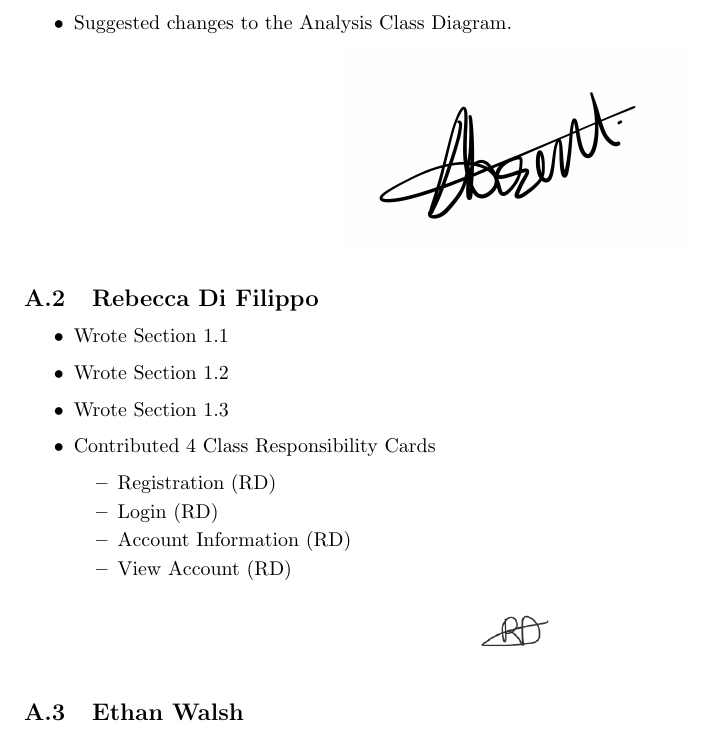
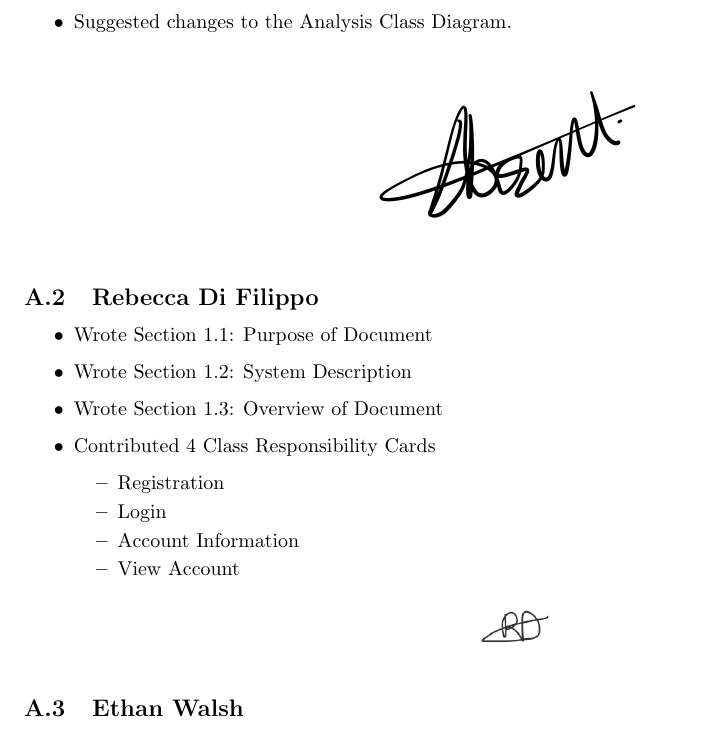
Before and after one commit to AhsanM71/SFWRENG-3A04-D1, a LaTeX document (D2/main.tex): part of page 12 of 14, cut so that both start at the same text. Compiled offline with pdfLaTeX.

Commit message:
Fixed inconsistency in my division of labour

```diff
--- a/D2/main.tex
+++ b/D2/main.tex
@@ -673,15 +673,15 @@ This section should contain all of your CRC cards.
 
 \subsection{Rebecca Di Filippo}
 \begin{itemize}
-    \item Wrote Section 1.1
-    \item Wrote Section 1.2
-    \item Wrote Section 1.3
+    \item Wrote Section 1.1: Purpose of Document
+    \item Wrote Section 1.2: System Description
+    \item Wrote Section 1.3: Overview of Document
     \item Contributed 4 Class Responsibility Cards
     \begin{itemize}
-        \item Registration (RD)
-        \item Login (RD)
-        \item Account Information (RD)
-        \item View Account (RD)
+        \item Registration
+        \item Login
+        \item Account Information
+        \item View Account
     \end{itemize}
     \begin{center}
         \includegraphics[scale=0.7]{rebecca.png}
```
